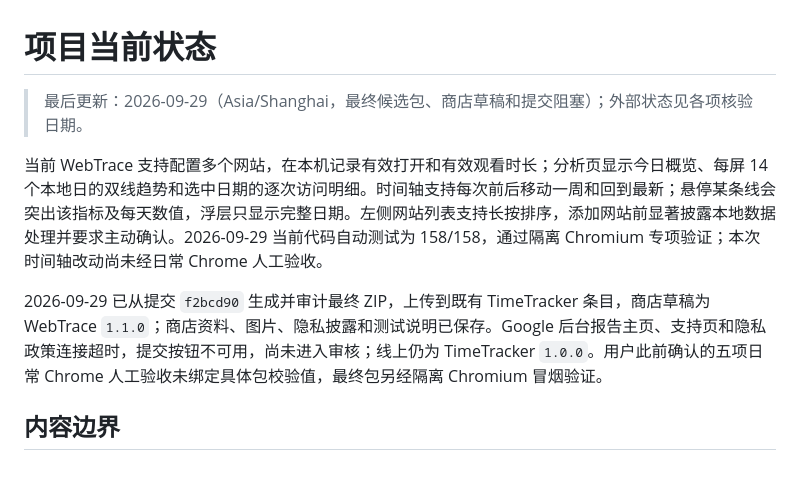
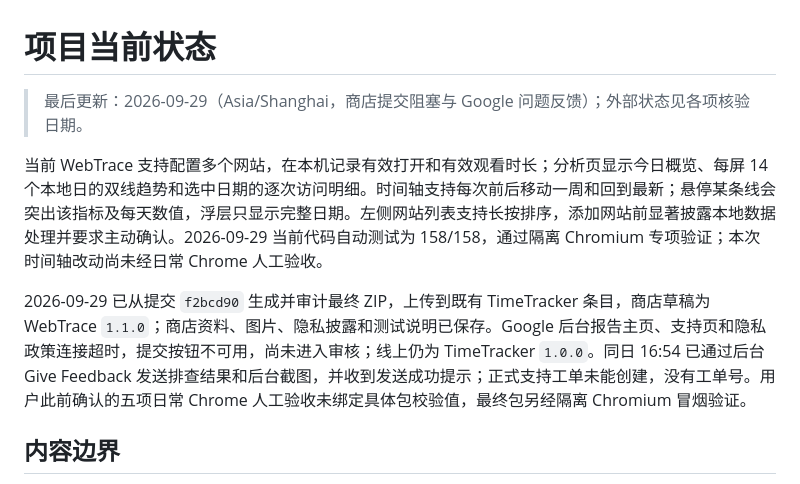
Before and after one commit to zhangrunhao/chrome_plugin_time_tracker, a Markdown page: docs/current/project.md, the part around the change. Rendered like a GitHub page.

```diff
--- a/docs/current/project.md
+++ b/docs/current/project.md
@@ -1,10 +1,10 @@
 # 项目当前状态
 
-> 最后更新：2026-09-29（Asia/Shanghai，最终候选包、商店草稿和提交阻塞）；外部状态见各项核验日期。
+> 最后更新：2026-09-29（Asia/Shanghai，商店提交阻塞与 Google 问题反馈）；外部状态见各项核验日期。
 
 当前 WebTrace 支持配置多个网站，在本机记录有效打开和有效观看时长；分析页显示今日概览、每屏 14 个本地日的双线趋势和选中日期的逐次访问明细。时间轴支持每次前后移动一周和回到最新；悬停某条线会突出该指标及每天数值，浮层只显示完整日期。左侧网站列表支持长按排序，添加网站前显著披露本地数据处理并要求主动确认。2026-09-29 当前代码自动测试为 158/158，通过隔离 Chromium 专项验证；本次时间轴改动尚未经日常 Chrome 人工验收。
 
-2026-09-29 已从提交 `f2bcd90` 生成并审计最终 ZIP，上传到既有 TimeTracker 条目，商店草稿为 WebTrace `1.1.0`；商店资料、图片、隐私披露和测试说明已保存。Google 后台报告主页、支持页和隐私政策连接超时，提交按钮不可用，尚未进入审核；线上仍为 TimeTracker `1.0.0`。用户此前确认的五项日常 Chrome 人工验收未绑定具体包校验值，最终包另经隔离 Chromium 冒烟验证。
+2026-09-29 已从提交 `f2bcd90` 生成并审计最终 ZIP，上传到既有 TimeTracker 条目，商店草稿为 WebTrace `1.1.0`；商店资料、图片、隐私披露和测试说明已保存。Google 后台报告主页、支持页和隐私政策连接超时，提交按钮不可用，尚未进入审核；线上仍为 TimeTracker `1.0.0`。同日 16:54 已通过后台 Give Feedback 发送排查结果和后台截图，并收到发送成功提示；正式支持工单未能创建，没有工单号。用户此前确认的五项日常 Chrome 人工验收未绑定具体包校验值，最终包另经隔离 Chromium 冒烟验证。
 
 ## 内容边界
 
```
Also changed, not shown: docs/current/store-publishing.md (+3 -1 lines).
